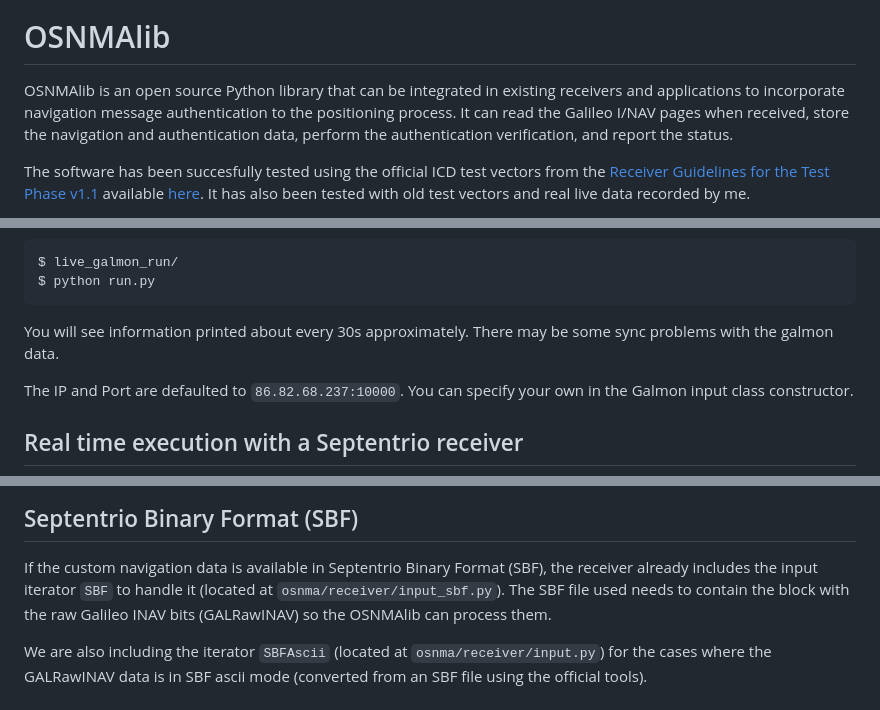
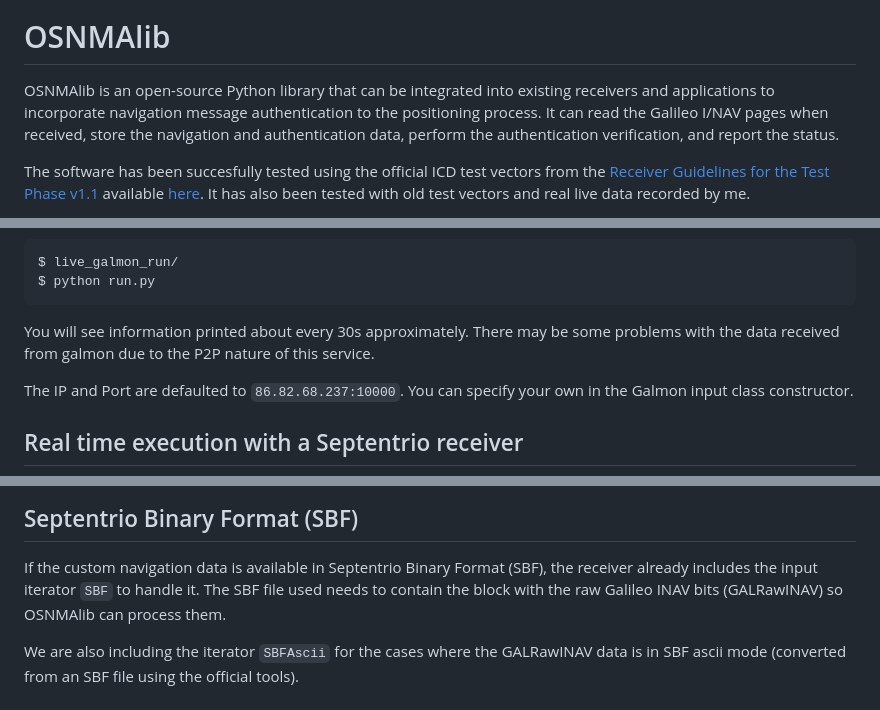
Before and after one commit to Algafix/OSNMA, a Markdown page: README.md, 3 parts joined by grey strips. Rendered like a GitHub page.

Commit message:
minor file path changes

````diff
--- a/README.md
+++ b/README.md
@@ -6,7 +6,7 @@
 OSNMAlib
 ========
 
-OSNMAlib is an open source Python library that can be integrated in existing receivers and applications to incorporate
+OSNMAlib is an open-source Python library that can be integrated into existing receivers and applications to incorporate
 navigation message authentication to the positioning process. It can read the Galileo I/NAV pages when received, store
 the navigation and authentication data, perform the authentication verification, and report the status.
 
@@ -115,7 +115,8 @@ $ live_galmon_run/
 $ python run.py
 ```
 
-You will see information printed about every 30s approximately. There may be some sync problems with the galmon data.
+You will see information printed about every 30s approximately.
+There may be some problems with the data received from galmon due to the P2P nature of this service.
 
 The IP and Port are defaulted to `86.82.68.237:10000`. You can specify your own in the Galmon input class constructor.
 
@@ -190,8 +191,8 @@ Septentrio Binary Format (SBF)
 ---
 
 If the custom navigation data is available in Septentrio Binary Format (SBF), the receiver already includes the input
-iterator `SBF` to handle it (located at `osnma/receiver/input_sbf.py`). The SBF file used needs to contain the block
-with the raw Galileo INAV bits (GALRawINAV) so the OSNMAlib can process them.
+iterator `SBF` to handle it. The SBF file used needs to contain the block with the raw Galileo INAV bits (GALRawINAV)
+so OSNMAlib can process them.
 
-We are also including the iterator `SBFAscii` (located at `osnma/receiver/input.py`) for the cases where the GALRawINAV
+We are also including the iterator `SBFAscii` for the cases where the GALRawINAV
 data is in SBF ascii mode (converted from an SBF file using the official tools).
````
Also changed, not shown: other parts of README.md (+2 -0 lines).
